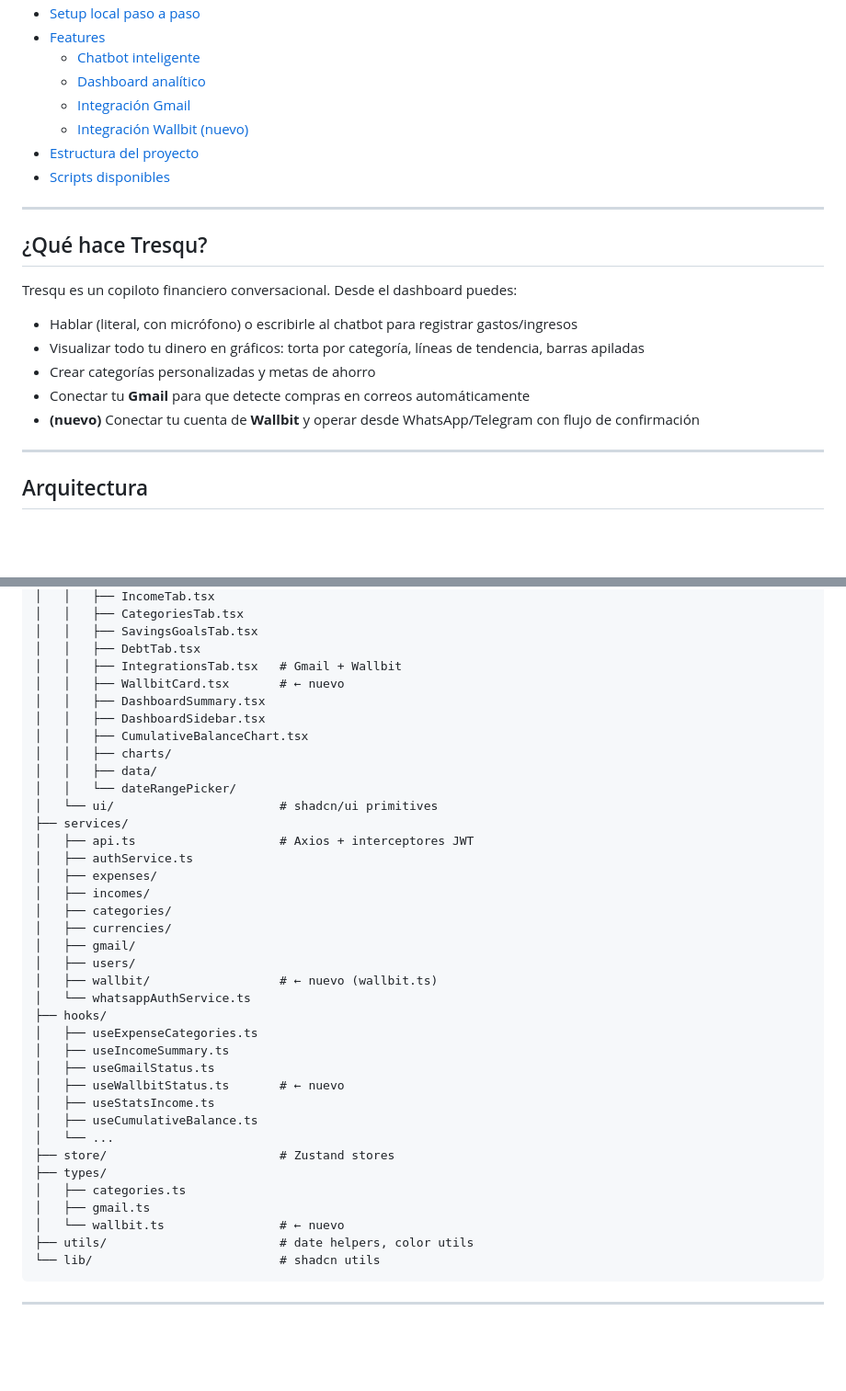
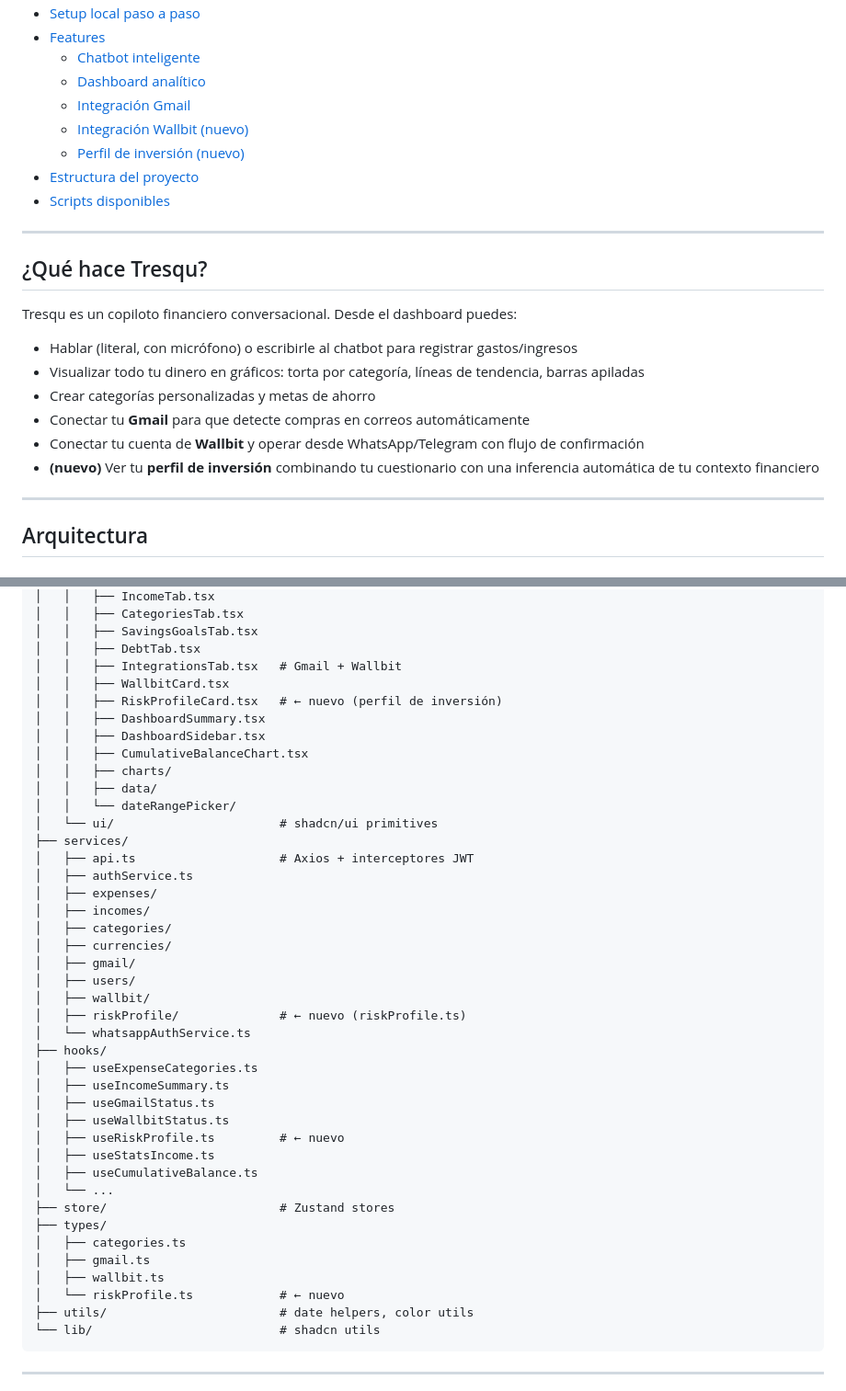
Before and after one commit to Jjat00/tresqu-frontend, a Markdown page: README.md, 2 parts joined by grey strips. Shown at 92% size. GitHub-like rendering; blank space fills up the shorter version.

````diff
--- a/README.md
+++ b/README.md
@@ -15,6 +15,7 @@ Frontend web de Tresqu: dashboard, chatbot de voz, gestión de transacciones e i
   - [Dashboard analítico](#dashboard-analítico)
   - [Integración Gmail](#integración-gmail)
   - [Integración Wallbit (nuevo)](#integración-wallbit-nuevo)
+  - [Perfil de inversión (nuevo)](#perfil-de-inversión-nuevo)
 - [Estructura del proyecto](#estructura-del-proyecto)
 - [Scripts disponibles](#scripts-disponibles)
 
@@ -28,7 +29,8 @@ Tresqu es un copiloto financiero conversacional. Desde el dashboard puedes:
 - Visualizar todo tu dinero en gráficos: torta por categoría, líneas de tendencia, barras apiladas
 - Crear categorías personalizadas y metas de ahorro
 - Conectar tu **Gmail** para que detecte compras en correos automáticamente
-- **(nuevo)** Conectar tu cuenta de **Wallbit** y operar desde WhatsApp/Telegram con flujo de confirmación
+- Conectar tu cuenta de **Wallbit** y operar desde WhatsApp/Telegram con flujo de confirmación
+- **(nuevo)** Ver tu **perfil de inversión** combinando tu cuestionario con una inferencia automática de tu contexto financiero
 
 ---
 
@@ -289,7 +337,8 @@ src/
 │   │   ├── SavingsGoalsTab.tsx
 │   │   ├── DebtTab.tsx
 │   │   ├── IntegrationsTab.tsx   # Gmail + Wallbit
-│   │   ├── WallbitCard.tsx       # ← nuevo
+│   │   ├── WallbitCard.tsx
+│   │   ├── RiskProfileCard.tsx   # ← nuevo (perfil de inversión)
 │   │   ├── DashboardSummary.tsx
 │   │   ├── DashboardSidebar.tsx
 │   │   ├── CumulativeBalanceChart.tsx
@@ -306,13 +355,15 @@ src/
 │   ├── currencies/
 │   ├── gmail/
 │   ├── users/
-│   ├── wallbit/                  # ← nuevo (wallbit.ts)
+│   ├── wallbit/
+│   ├── riskProfile/              # ← nuevo (riskProfile.ts)
 │   └── whatsappAuthService.ts
 ├── hooks/
 │   ├── useExpenseCategories.ts
 │   ├── useIncomeSummary.ts
 │   ├── useGmailStatus.ts
-│   ├── useWallbitStatus.ts       # ← nuevo
+│   ├── useWallbitStatus.ts
+│   ├── useRiskProfile.ts         # ← nuevo
 │   ├── useStatsIncome.ts
 │   ├── useCumulativeBalance.ts
 │   └── ...
@@ -320,7 +371,8 @@ src/
 ├── types/
 │   ├── categories.ts
 │   ├── gmail.ts
-│   └── wallbit.ts                # ← nuevo
+│   ├── wallbit.ts
+│   └── riskProfile.ts            # ← nuevo
 ├── utils/                        # date helpers, color utils
 └── lib/                          # shadcn utils
 ```
````
Also changed, not shown: other parts of README.md (+48 -0 lines).
